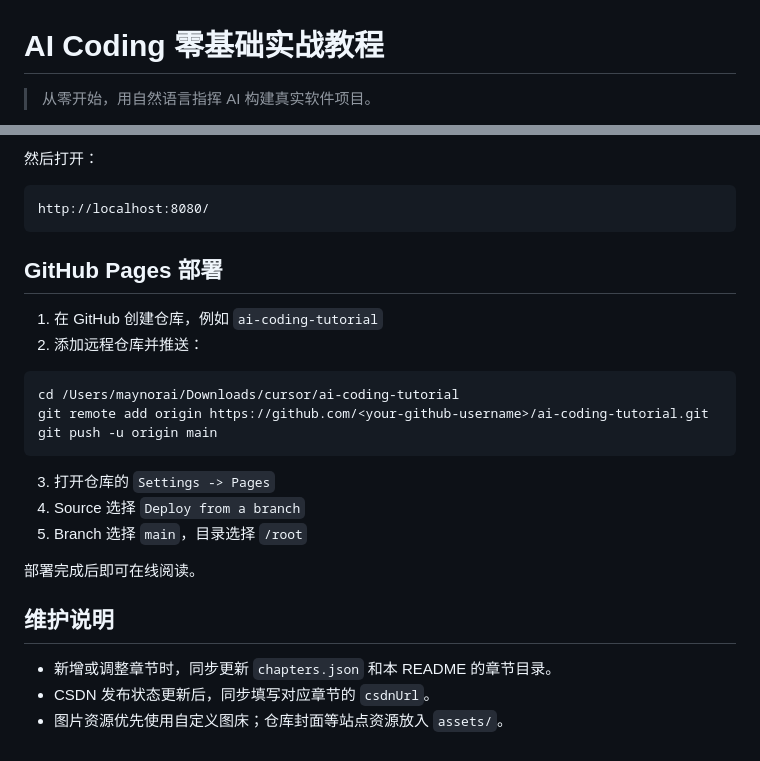
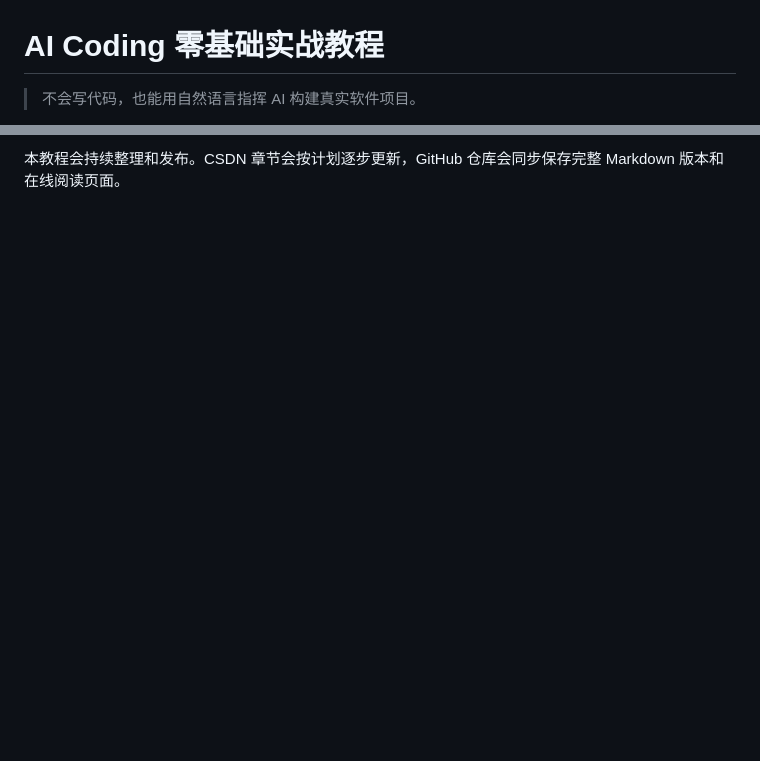
Before and after one commit to xianyu110/ai-coding-tutorial, a Markdown page: README.md, 2 parts joined by grey strips. Rendered like a GitHub page; blank space fills up the shorter version.

Commit message:
Rewrite README as tutorial introduction

````diff
--- a/README.md
+++ b/README.md
@@ -1,4 +1,4 @@
 # AI Coding 零基础实战教程
 
-> 从零开始，用自然语言指挥 AI 构建真实软件项目。
+> 不会写代码，也能用自然语言指挥 AI 构建真实软件项目。
 
@@ -76,29 +74,2 @@ python3 -m http.server 8080
 
-然后打开：
-
-```text
-http://localhost:8080/
-```
-
-## GitHub Pages 部署
-
-1. 在 GitHub 创建仓库，例如 `ai-coding-tutorial`
-2. 添加远程仓库并推送：
-
-```bash
-cd /Users/maynorai/Downloads/cursor/ai-coding-tutorial
-git remote add origin https://github.com/<your-github-username>/ai-coding-tutorial.git
-git push -u origin main
-```
-
-3. 打开仓库的 `Settings -> Pages`
-4. Source 选择 `Deploy from a branch`
-5. Branch 选择 `main`，目录选择 `/root`
-
-部署完成后即可在线阅读。
-
-## 维护说明
-
-- 新增或调整章节时，同步更新 `chapters.json` 和本 README 的章节目录。
-- CSDN 发布状态更新后，同步填写对应章节的 `csdnUrl`。
-- 图片资源优先使用自定义图床；仓库封面等站点资源放入 `assets/`。
+本教程会持续整理和发布。CSDN 章节会按计划逐步更新，GitHub 仓库会同步保存完整 Markdown 版本和在线阅读页面。
````
Also changed, not shown: other parts of README.md (+56 -58 lines).
